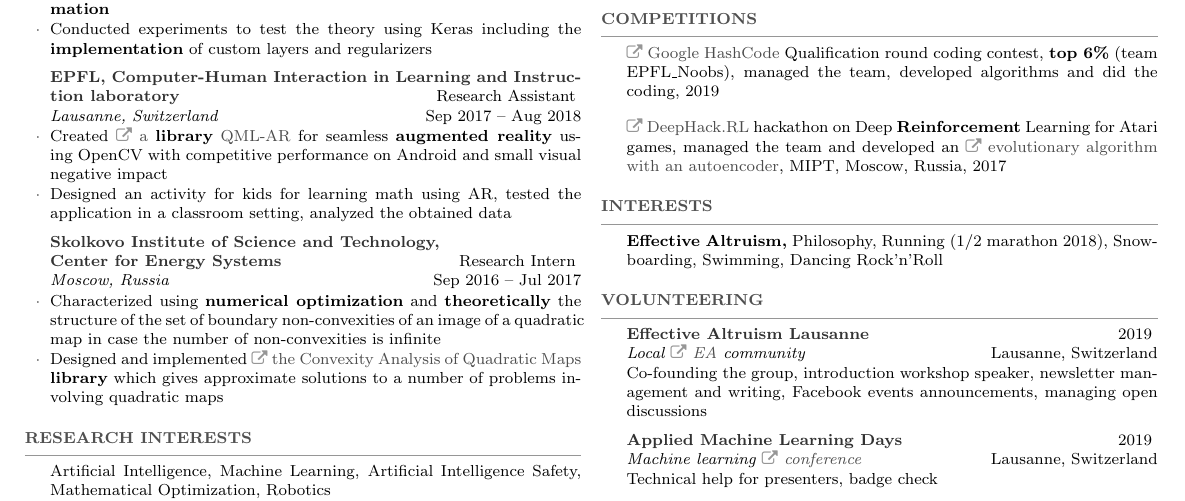
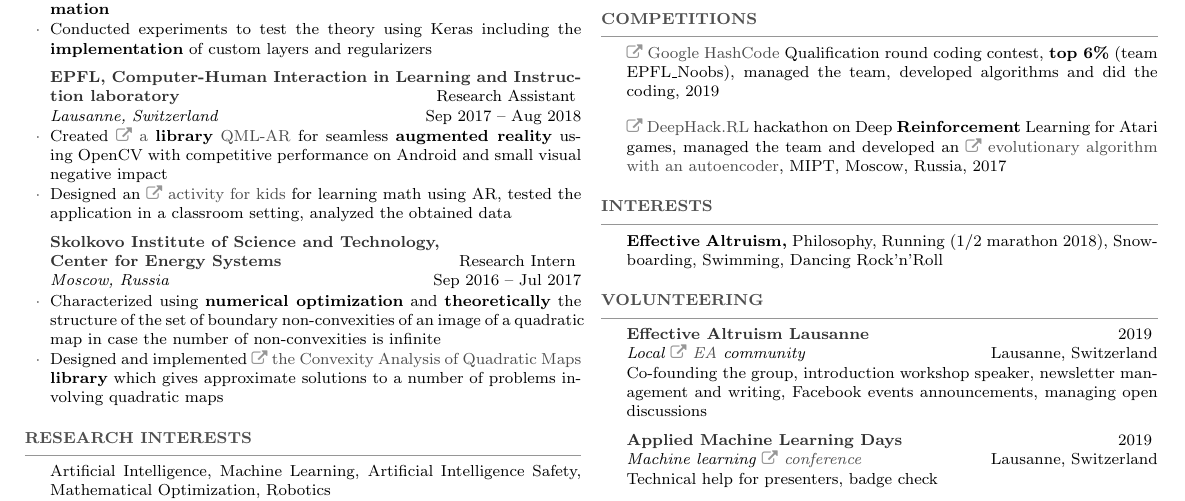
Before and after one commit to sergeivolodin/cv, a LaTeX CV (VolodinSergeiCV.tex): part of the page, cut so that both start at the same text. Compiled offline with pdfLaTeX.

Commit message:
Add link to AR

```diff
--- a/VolodinSergeiCV.tex
+++ b/VolodinSergeiCV.tex
@@ -79,7 +79,7 @@
 
 	\begin{rSubsection}{EPFL, Computer-Human Interaction in Learning and Instruction laboratory}{Research Assistant}{Lausanne, Switzerland}{Sep 2017 -- Aug 2018}
 		\myitem Created \mylink~\href{https://github.com/chili-epfl/qml-ar}{a {\color{black} \bf library} QML-AR} for seamless {\bf augmented reality} using OpenCV with competitive performance on Android and small visual negative impact
-		\myitem Designed an activity for kids for learning math using AR, tested the application in a classroom setting, analyzed the obtained data
+		\myitem Designed an \mylink~\href{https://youtu.be/B4-2qYsAKH4}{activity for kids} for learning math using AR, tested the application in a classroom setting, analyzed the obtained data
 	\end{rSubsection}
 
 	\begin{rSubsection}{Skolkovo Institute of Science and Technology, \\Center for Energy Systems}{Research Intern}{Moscow, Russia}{Sep 2016 -- Jul 2017}
```
Also changed, not shown: VolodinSergeiCV.pdf.
